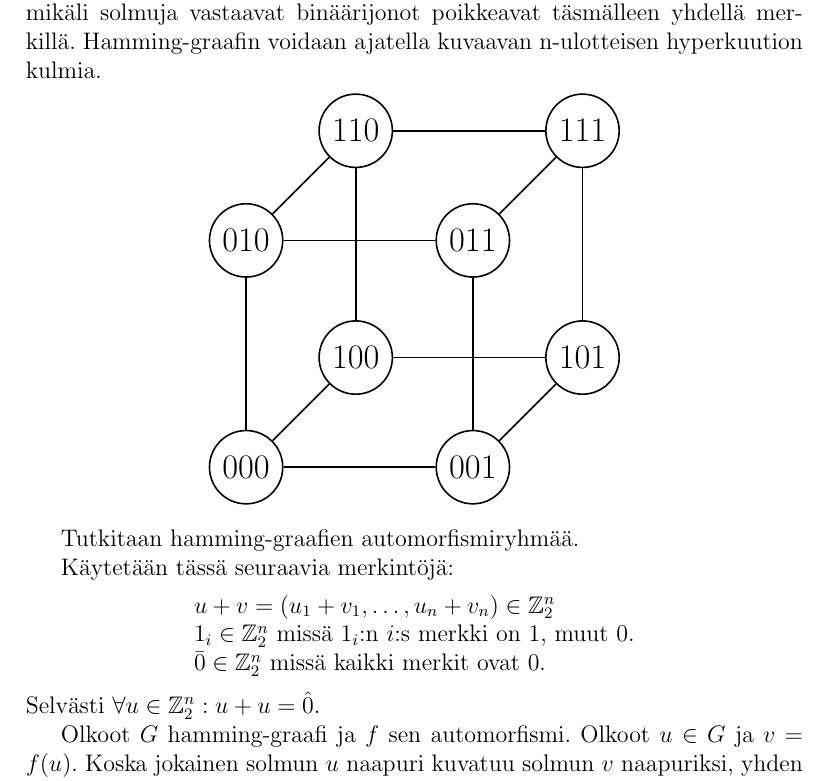
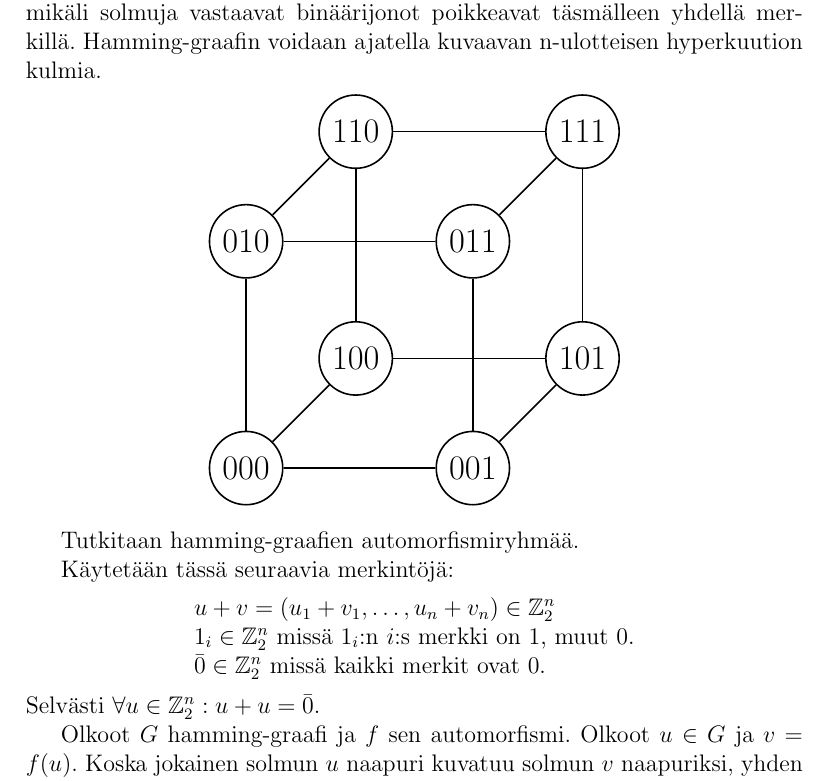
Before and after one commit to nahkh/matematiikan-aine, a LaTeX paper (aine.tex): part of page 7 of 11, cut so that both start at the same text. Compiled offline with pdfLaTeX.

Commit message:
Fixed typo with bar vs hat

```diff
--- a/aine.tex
+++ b/aine.tex
@@ -387,7 +387,7 @@ $1_i \in \mathbb{Z}_2^n$ missä $1_i$:n $i$:s merkki on 1, muut 0.\\
 $\bar{0} \in \mathbb{Z}_2^n$ missä kaikki merkit ovat 0.
 \end{tabular}
 \end{center}
-Selvästi $ \forall u \in \mathbb{Z}_2^n: u + u = \hat{0}$.
+Selvästi $ \forall u \in \mathbb{Z}_2^n: u + u = \bar{0}$.
 
 Olkoot $G$ hamming-graafi ja $f$ sen automorfismi. Olkoot $u \in G$ ja $v = f(u)$. Koska jokainen solmun $u$ naapuri kuvatuu solmun $v$ naapuriksi, yhden merkin muuttaminen alkukuvassa $u$ muuttaa yhden merkin kuvassa $v$. Automorfismi $f$ ei voi muuttaa samaa solmun $v$ merkkiä solmun $u$ naapurustossa, koska muuten $f$ kuvaisi kaksi solmun $u$ naapuria samaksi solmuksi. Voidaan ajatella, että $f$ permutoi merkkien paikkoja solmun $u$ ympäristössä.
 
```
Also changed, not shown: aine.tex (2 more changed lines).
